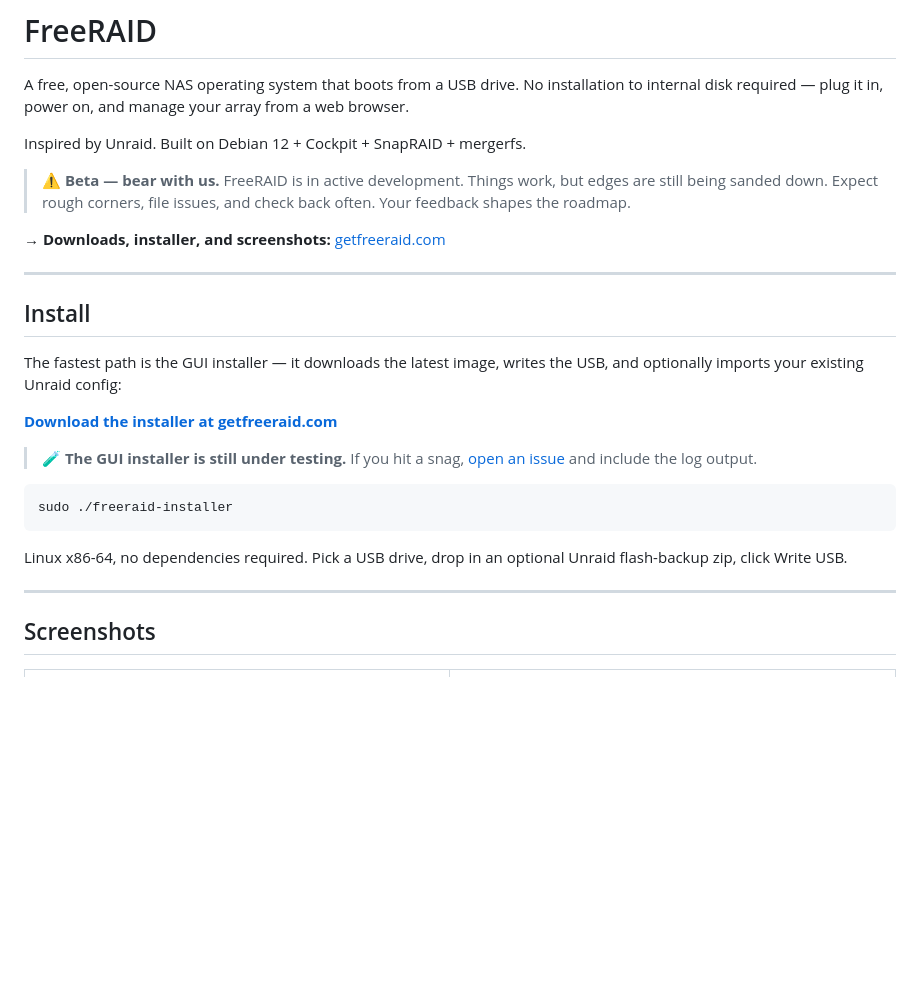
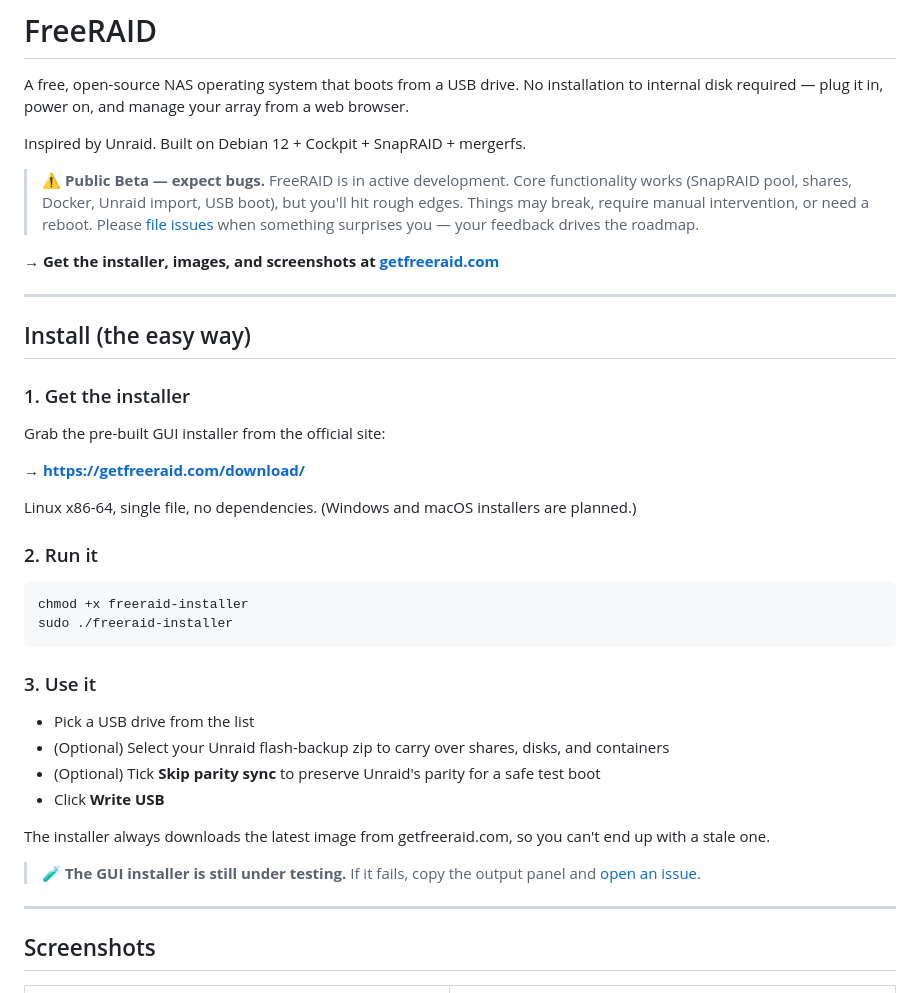
Before and after one commit to crucifix86/FreeRAID, a Markdown page: README.md, the part around the change. GitHub-like rendering; blank space fills up the shorter version.

Commit message:
README: clearer install path via getfreeraid.com + beta/bugs warning

````diff
--- a/README.md
+++ b/README.md
@@ -4,25 +4,39 @@ A free, open-source NAS operating system that boots from a USB drive. No install
 
 Inspired by Unraid. Built on Debian 12 + Cockpit + SnapRAID + mergerfs.
 
-> ⚠️ **Beta — bear with us.** FreeRAID is in active development. Things work, but edges are still being sanded down. Expect rough corners, file issues, and check back often. Your feedback shapes the roadmap.
+> ⚠️ **Public Beta — expect bugs.** FreeRAID is in active development. Core functionality works (SnapRAID pool, shares, Docker, Unraid import, USB boot), but you'll hit rough edges. Things may break, require manual intervention, or need a reboot. Please [file issues](https://github.com/crucifix86/FreeRAID/issues) when something surprises you — your feedback drives the roadmap.
 
-**→ Downloads, installer, and screenshots:** [getfreeraid.com](https://getfreeraid.com)
+**→ Get the installer, images, and screenshots at [getfreeraid.com](https://getfreeraid.com)**
 
 ---
 
-## Install
+## Install (the easy way)
 
-The fastest path is the GUI installer — it downloads the latest image, writes the USB, and optionally imports your existing Unraid config:
+### 1. Get the installer
 
-**[Download the installer at getfreeraid.com](https://getfreeraid.com/download/)**
+Grab the pre-built GUI installer from the official site:
 
-> 🧪 **The GUI installer is still under testing.** If you hit a snag, [open an issue](https://github.com/crucifix86/FreeRAID/issues) and include the log output.
+**→ [https://getfreeraid.com/download/](https://getfreeraid.com/download/)**
+
+Linux x86-64, single file, no dependencies. (Windows and macOS installers are planned.)
+
+### 2. Run it
 
 ```bash
+chmod +x freeraid-installer
 sudo ./freeraid-installer
 ```
 
-Linux x86-64, no dependencies required. Pick a USB drive, drop in an optional Unraid flash-backup zip, click Write USB.
+### 3. Use it
+
+- Pick a USB drive from the list
+- (Optional) Select your Unraid flash-backup zip to carry over shares, disks, and containers
+- (Optional) Tick **Skip parity sync** to preserve Unraid's parity for a safe test boot
+- Click **Write USB**
+
+The installer always downloads the latest image from getfreeraid.com, so you can't end up with a stale one.
+
+> 🧪 **The GUI installer is still under testing.** If it fails, copy the output panel and [open an issue](https://github.com/crucifix86/FreeRAID/issues).
 
 ---
 
````
